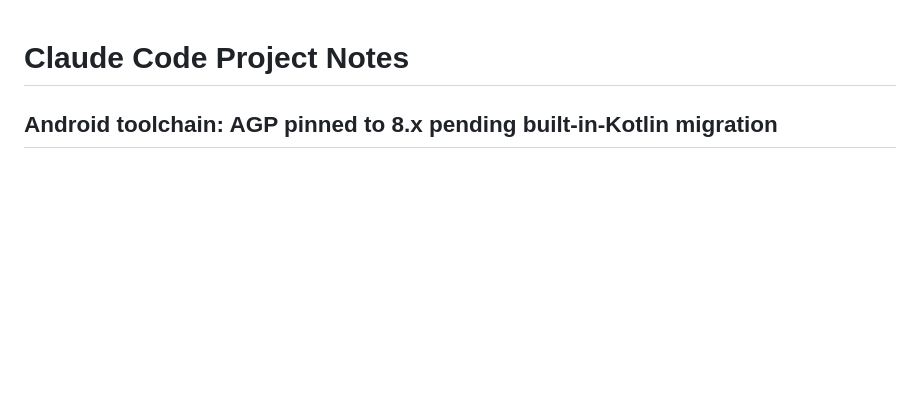
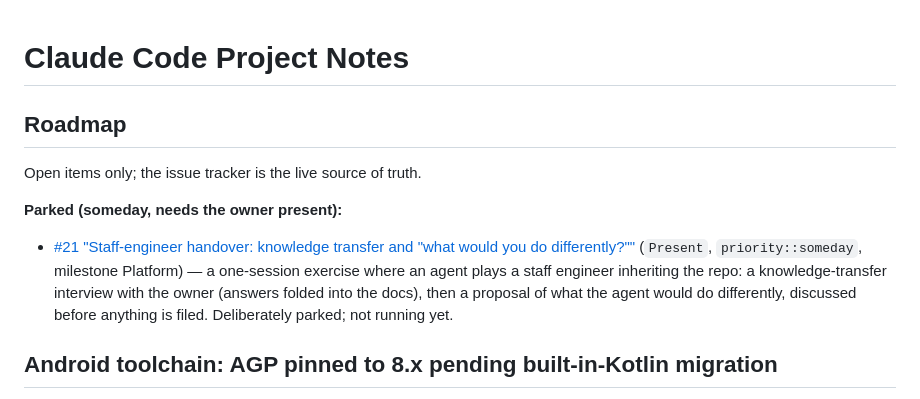
Before and after one commit to cgoettel/larid, a Markdown page: CLAUDE.md, the part around the change. Drawn GitHub-style; blank space fills up the shorter version.

Commit message:
docs: add #21 handover to the roadmap

```diff
--- a/CLAUDE.md
+++ b/CLAUDE.md
@@ -1,4 +1,12 @@
 # Claude Code Project Notes
+
+## Roadmap
+
+Open items only; the issue tracker is the live source of truth.
+
+**Parked (someday, needs the owner present):**
+
+- [#21 "Staff-engineer handover: knowledge transfer and "what would you do differently?""](https://gitlab.com/colby.goettel/larid/-/work_items/21) (`Present`, `priority::someday`, milestone Platform) — a one-session exercise where an agent plays a staff engineer inheriting the repo: a knowledge-transfer interview with the owner (answers folded into the docs), then a proposal of what the agent would do differently, discussed before anything is filed. Deliberately parked; not running yet.
 
 ## Android toolchain: AGP pinned to 8.x pending built-in-Kotlin migration
 
```
